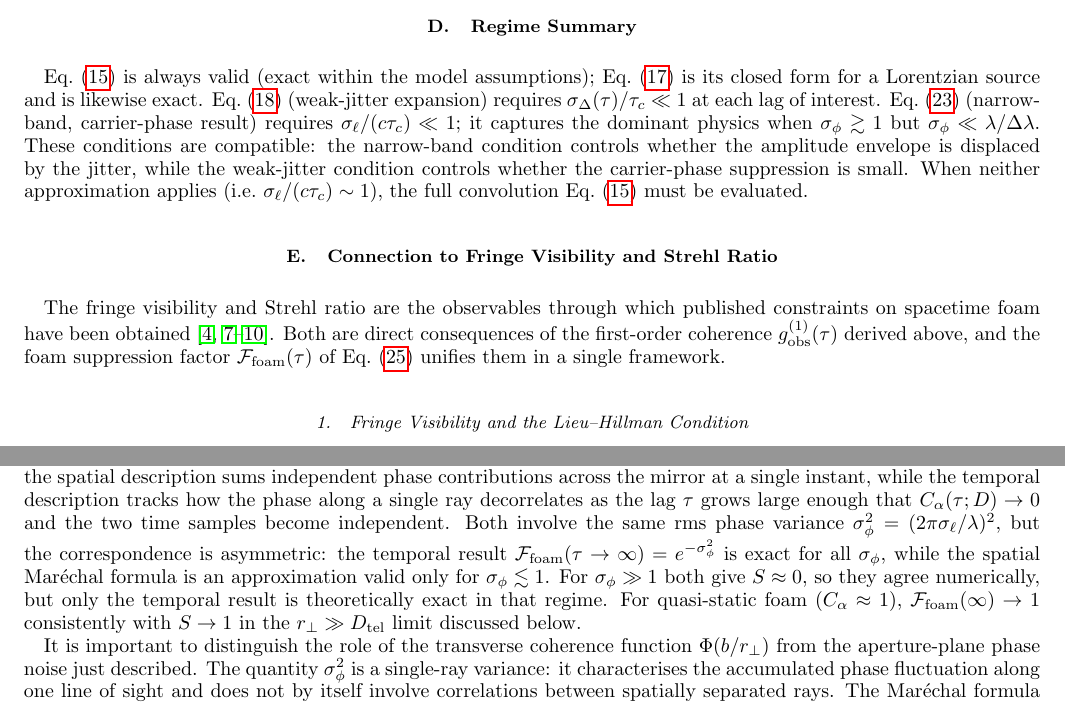
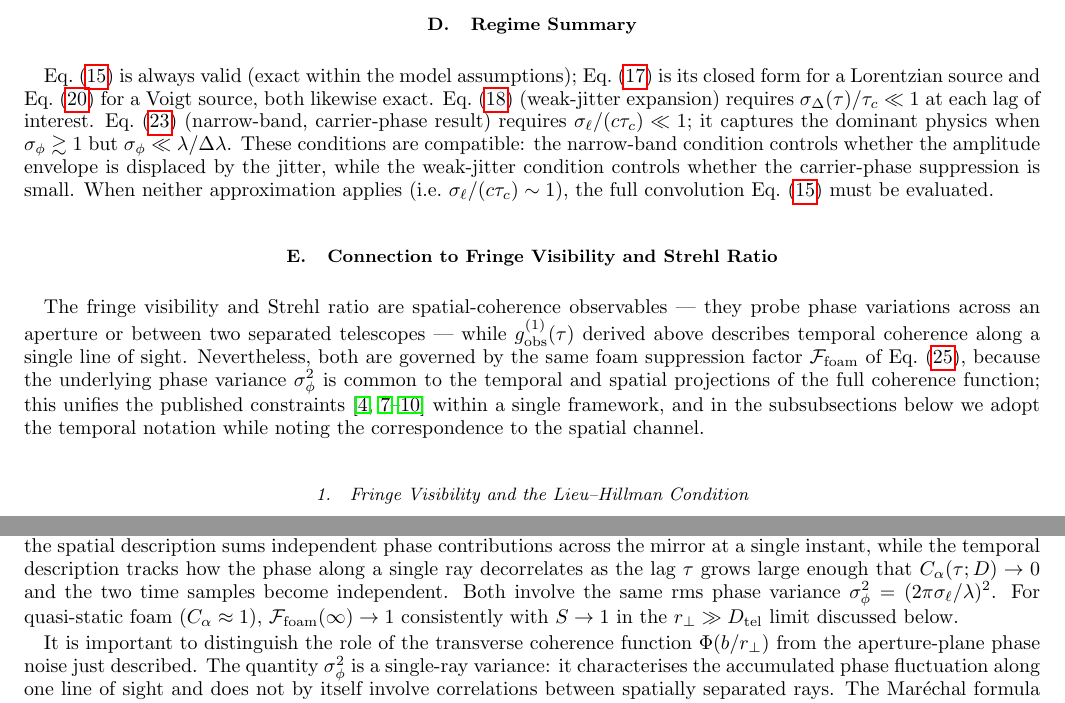
Before and after one commit to AlexGKim/foam, a LaTeX paper (docs/paper.tex): two parts of pages 6 and 7 of 15, joined at a grey line, cut so that both start at the same text. Compiled offline with pdfLaTeX.

Commit message:
Section III: clarity fixes for g^(1), coherence channel distinction, and Strehl discussion
- Remove redundant sigma_Delta alias; simplify weak-jitter expansion note
- Remove repeated validity condition in weak-jitter paragraph
- Add Voigt profile to Regime Summary alongside Lorentzian
- Rewrite Connection to Fringe Visibility preamble: lead with spatial/temporal distinction, unify under F_foam, note temporal notation is maintained
- Drop incorrect asymmetry claim about Maréchal vs temporal result

Co-Authored-By: Claude Sonnet 4.6 <noreply@anthropic.com>

```diff
--- a/docs/paper.tex
+++ b/docs/paper.tex
@@ -562,8 +561,8 @@ and approaches unity for quasi-static foam ($C_\alpha\approx 1$).
 \label{sec:regime_summary}
 
 Eq.~\eqref{eq:g1obs} is always valid (exact within the model assumptions);
-Eq.~\eqref{eq:g1obs_erfc} is its closed form for a Lorentzian source and is
-likewise exact.
+Eq.~\eqref{eq:g1obs_erfc} is its closed form for a Lorentzian source and
+Eq.~\eqref{eq:g1obs_voigt} for a Voigt source, both likewise exact.
 Eq.~\eqref{eq:g1weak} (weak-jitter expansion) requires
 $\sigma_\Delta(\tau)/\tau_c \ll 1$ at each lag of interest.
 Eq.~\eqref{eq:g1narrowband} (narrow-band, carrier-phase result) requires
@@ -580,11 +579,17 @@ the full convolution Eq.~\eqref{eq:g1obs} must be evaluated.
 \label{sec:connection}
 % ==============================================================
 
-The fringe visibility and Strehl ratio are the observables through which
-published constraints on spacetime foam have been obtained~\cite{LieuHillman2003,NgPerlman2022,Perlman2015,Christiansen2011,2003ApJ...587L...1R}.
-Both are direct consequences of the first-order coherence $g^{(1)}_{\rm obs}(\tau)$
-derived above, and the foam suppression factor $\mathcal{F}_{\rm foam}(\tau)$
-of Eq.~\eqref{eq:Ffoam} unifies them in a single framework.
+The fringe visibility and Strehl ratio are spatial-coherence observables ---
+they probe phase variations across an aperture or between two separated
+telescopes --- while $g^{(1)}_{\rm obs}(\tau)$ derived above describes
+temporal coherence along a single line of sight.
+Nevertheless, both are governed by the same foam suppression factor
+$\mathcal{F}_{\rm foam}$ of Eq.~\eqref{eq:Ffoam}, because the underlying
+phase variance $\sigma_\phi^2$ is common to the temporal and spatial
+projections of the full coherence function; this unifies the published
+constraints~\cite{LieuHillman2003,NgPerlman2022,Perlman2015,Christiansen2011,2003ApJ...587L...1R}
+within a single framework, and in the subsubsections below we adopt the
+temporal notation while noting the correspondence to the spatial channel.
 
 \subsubsection{Fringe Visibility and the Lieu--Hillman Condition}
 
@@ -646,12 +651,7 @@ underlying physics: the spatial description sums independent phase contributions
 across the mirror at a single instant, while the temporal description tracks
 how the phase along a single ray decorrelates as the lag $\tau$ grows large
 enough that $C_\alpha(\tau;D)\to 0$ and the two time samples become independent.
-Both involve the same rms phase variance $\sigma_\phi^2 = (2\pi\sigma_\ell/\lambda)^2$,
-but the correspondence is asymmetric: the temporal result $\mathcal{F}_{\rm foam}(\tau\to\infty)=e^{-\sigma_\phi^2}$
-is exact for all $\sigma_\phi$, while the spatial Maréchal formula is an
-approximation valid only for $\sigma_\phi \lesssim 1$.
-For $\sigma_\phi \gg 1$ both give $S \approx 0$, so they agree numerically,
-but only the temporal result is theoretically exact in that regime.
+Both involve the same rms phase variance $\sigma_\phi^2 = (2\pi\sigma_\ell/\lambda)^2$.
 For quasi-static foam ($C_\alpha\approx 1$), $\mathcal{F}_{\rm foam}(\infty)\to 1$
 consistently with $S\to 1$ in the $r_\perp \gg D_{\rm tel}$ limit discussed below.
 
```
Also changed, not shown: docs/paper.tex (5 more changed lines).
